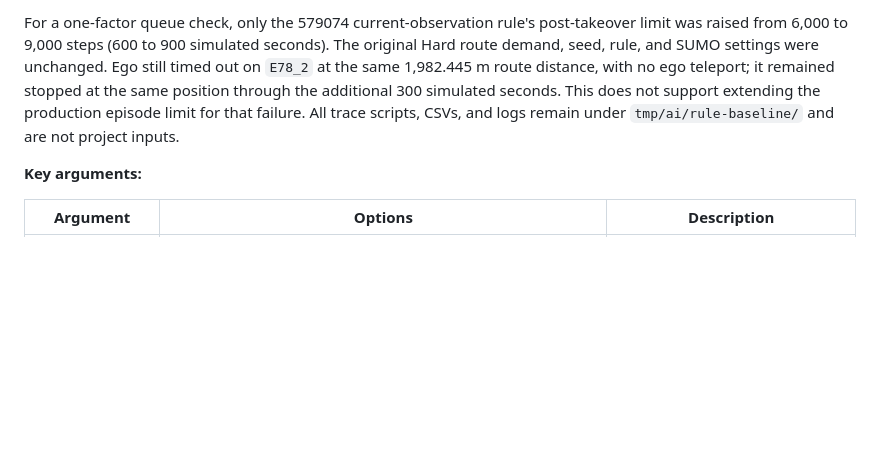
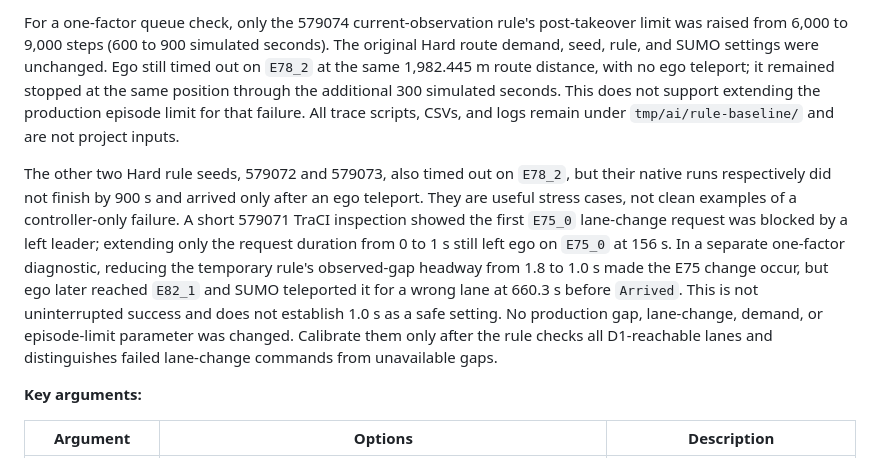
Before and after one commit to Fancynot04/DAROM-TPR, a Markdown page: README.md, the part around the change. GitHub-like rendering; blank space fills up the shorter version.

Commit message:
Record Hard rule parameter diagnostics

```diff
--- a/README.md
+++ b/README.md
@@ -467,6 +467,20 @@ through the additional 300 simulated seconds. This does not support extending
 the production episode limit for that failure. All trace scripts, CSVs, and
 logs remain under `tmp/ai/rule-baseline/` and are not project inputs.
 
+The other two Hard rule seeds, 579072 and 579073, also timed out on `E78_2`,
+but their native runs respectively did not finish by 900 s and arrived only
+after an ego teleport. They are useful stress cases, not clean examples of a
+controller-only failure. A short 579071 TraCI inspection showed the first
+`E75_0` lane-change request was blocked by a left leader; extending only the
+request duration from 0 to 1 s still left ego on `E75_0` at 156 s. In a
+separate one-factor diagnostic, reducing the temporary rule's observed-gap
+headway from 1.8 to 1.0 s made the E75 change occur, but ego later reached
+`E82_1` and SUMO teleported it for a wrong lane at 660.3 s before `Arrived`.
+This is not uninterrupted success and does not establish 1.0 s as a safe
+setting. No production gap, lane-change, demand, or episode-limit parameter
+was changed. Calibrate them only after the rule checks all D1-reachable lanes
+and distinguishes failed lane-change commands from unavailable gaps.
+
 **Key arguments:**
 
 | Argument | Options | Description |
```
